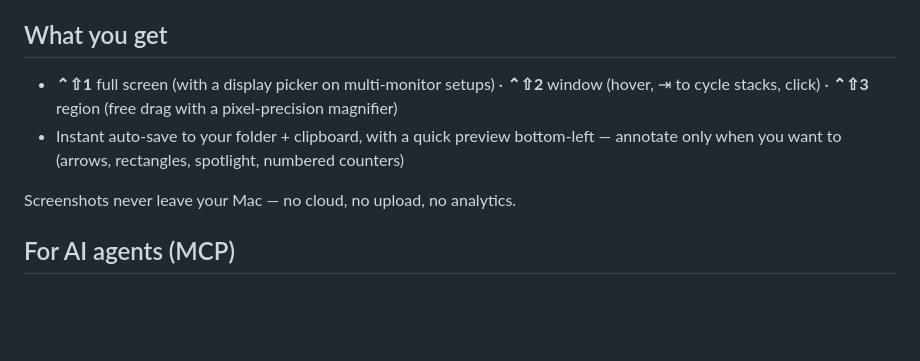
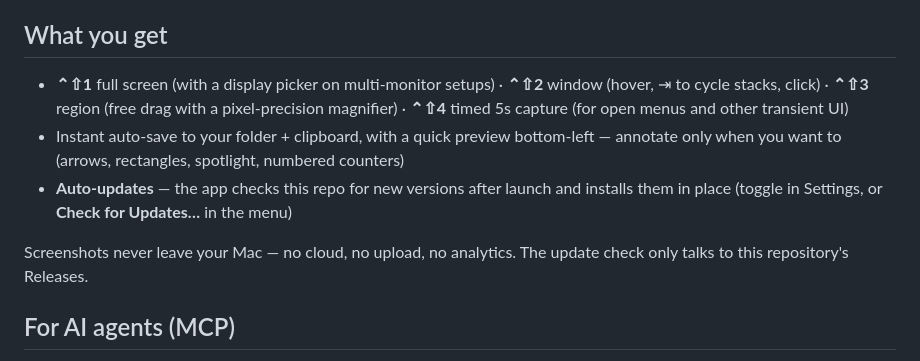
Before and after one commit to thomasguillot/newspack-shots-releases, a Markdown page: README.md, the part around the change. Rendered like a GitHub page; blank space fills up the shorter version.

Commit message:
docs: timed capture + auto-updates
Co-Authored-By: Claude Fable 5 <noreply@anthropic.com>

```diff
--- a/README.md
+++ b/README.md
@@ -24,10 +24,11 @@ Upgrading? Just replace the app in Applications — permissions stay granted. Ev
 
 ## What you get
 
-- **⌃⇧1** full screen (with a display picker on multi-monitor setups) · **⌃⇧2** window (hover, ⇥ to cycle stacks, click) · **⌃⇧3** region (free drag with a pixel-precision magnifier)
+- **⌃⇧1** full screen (with a display picker on multi-monitor setups) · **⌃⇧2** window (hover, ⇥ to cycle stacks, click) · **⌃⇧3** region (free drag with a pixel-precision magnifier) · **⌃⇧4** timed 5s capture (for open menus and other transient UI)
 - Instant auto-save to your folder + clipboard, with a quick preview bottom-left — annotate only when you want to (arrows, rectangles, spotlight, numbered counters)
+- **Auto-updates** — the app checks this repo for new versions after launch and installs them in place (toggle in Settings, or **Check for Updates…** in the menu)
 
-Screenshots never leave your Mac — no cloud, no upload, no analytics.
+Screenshots never leave your Mac — no cloud, no upload, no analytics. The update check only talks to this repository's Releases.
 
 ## For AI agents (MCP)
 
```
